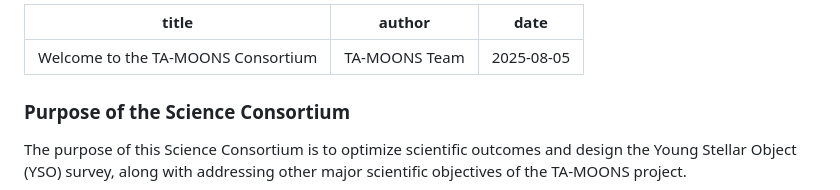
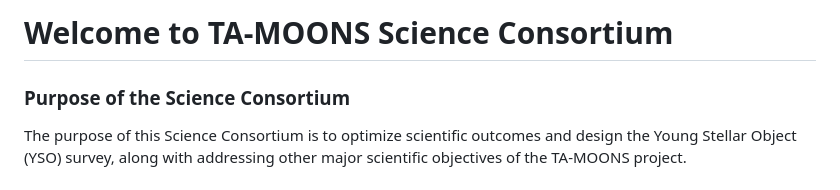
Before and after one commit to KG1111998/TA-MOONS-Webpage, a Markdown page: posts/2025-08-06-consortium.md, the part around the change. Rendered like a GitHub page.

```diff
--- a/posts/2025-08-06-consortium.md
+++ b/posts/2025-08-06-consortium.md
@@ -1,8 +1,4 @@
----
-title: "Welcome to the TA-MOONS Consortium"
-author: "TA-MOONS Team"
-date: "2025-08-05"
----
+# Welcome to TA-MOONS Science Consortium
 
 ### Purpose of the Science Consortium
 The purpose of this Science Consortium is to optimize scientific outcomes and design the Young Stellar Object (YSO) survey, along with addressing other major scientific objectives of the TA-MOONS project.
```
